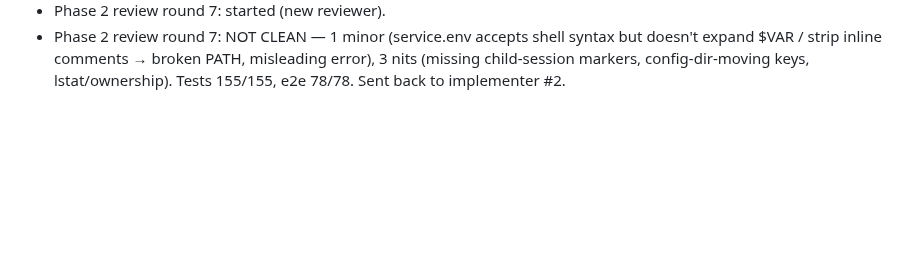
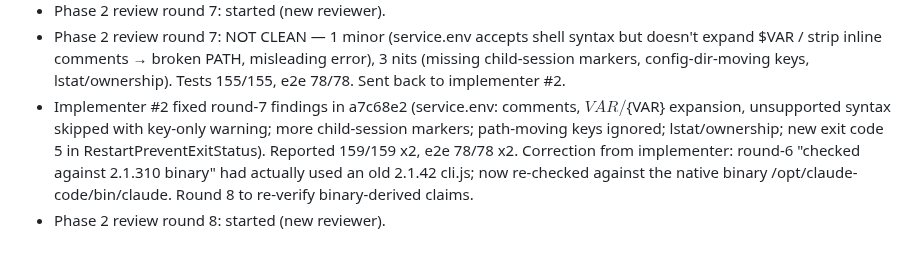
Before and after one commit to JEdward7777/mcp_remote, a Markdown page: harness/sessions/2026-10-26-01.md, the part around the change. GitHub-like rendering; blank space fills up the shorter version.

Commit message:
Harness: log Phase 2 round-7 fixes, start review round 8
Co-Authored-By: Claude Opus 5.5 <noreply@anthropic.com>
Claude-Session: https://claude.ai/code/session_012wmUkRsqBkM96JrGsVFRCb

```diff
--- a/harness/sessions/2026-10-26-01.md
+++ b/harness/sessions/2026-10-26-01.md
@@ -41,3 +41,9 @@
 - Phase 2 review round 7: NOT CLEAN — 1 minor (service.env accepts shell syntax but doesn't expand $VAR / strip
   inline comments → broken PATH, misleading error), 3 nits (missing child-session markers, config-dir-moving keys,
   lstat/ownership). Tests 155/155, e2e 78/78. Sent back to implementer #2.
+- Implementer #2 fixed round-7 findings in a7c68e2 (service.env: comments, $VAR/${VAR} expansion, unsupported
+  syntax skipped with key-only warning; more child-session markers; path-moving keys ignored; lstat/ownership; new
+  exit code 5 in RestartPreventExitStatus). Reported 159/159 x2, e2e 78/78 x2.
+  Correction from implementer: round-6 "checked against 2.1.310 binary" had actually used an old 2.1.42 cli.js;
+  now re-checked against the native binary /opt/claude-code/bin/claude. Round 8 to re-verify binary-derived claims.
+- Phase 2 review round 8: started (new reviewer).
```
